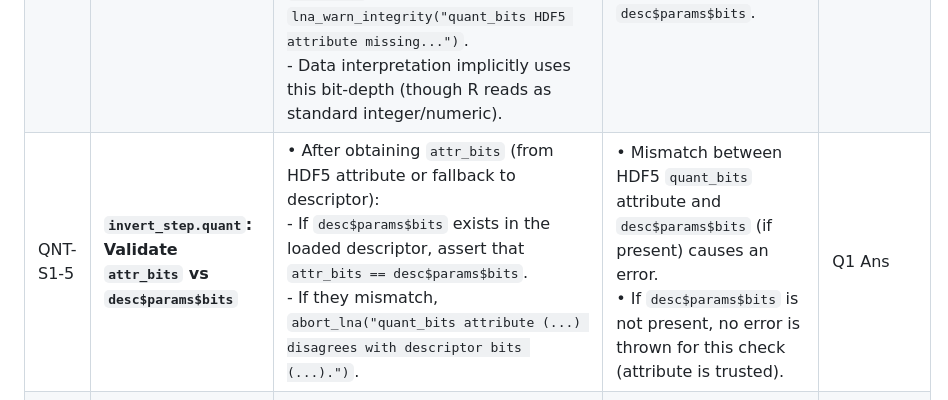
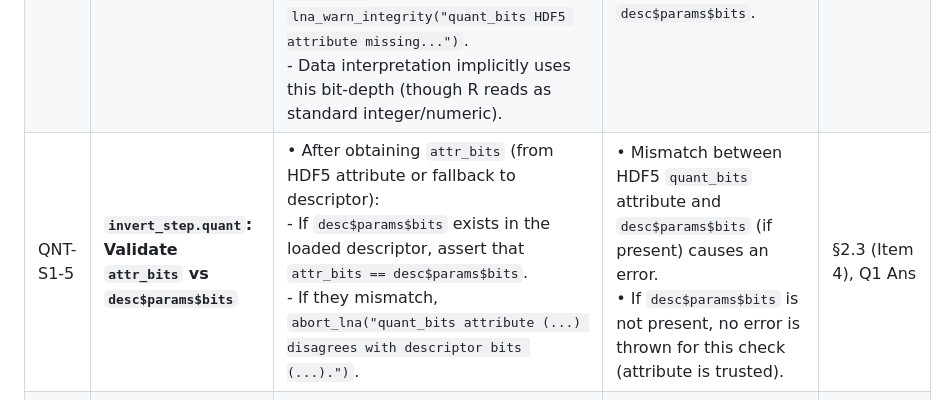
Before and after one commit to bbuchsbaum/neuroarchive, a Markdown page: raw-data/Quantization_proposal_and_sprint.md, the part around the change. Drawn GitHub-style.

Commit message:
Add appendix reference for QNT-S1-5

```diff
--- a/raw-data/Quantization_proposal_and_sprint.md
+++ b/raw-data/Quantization_proposal_and_sprint.md
@@ -183,7 +183,7 @@ Okay, here are granular tickets for **Sprint 1** of implementing the "Rock-Solid
 | QNT-S1-2 | **`forward_step.quant`: Narrow Integer Storage (uint8/uint16)**   | • In `forward_step.quant`, after quantization and clipping to $[0, 2^{bits}-1]$: <br>  - Determine `storage_type_str = if (bits <= 8) "uint8" else "uint16"`. <br>  - Convert quantized data $Q(X)$ to this type (e.g., `storage.mode(Q_X_clipped) <- "integer"`, then ensure it's treated as unsigned by HDF5 writer). <br>  - Modify `h5_write_dataset` (or its LNA caller) to accept `storage_type_str` and use appropriate HDF5 unsigned integer type (e.g., `H5T_STD_U8LE`, `H5T_STD_U16LE`). | • Quantized data is stored in HDF5 as `H5T_STD_U8LE` if `bits <= 8`, and `H5T_STD_U16LE` if `8 < bits <= 16`. <br> • HDF5 file size reflects the narrower integer storage.                                                                                                                                                                                                                                                             | §2.2 (Item 6)          |
 | QNT-S1-3 | **`forward_step.quant`: Write `quant_bits` HDF5 Attribute**       | • After writing the `quantized_values` HDF5 dataset, attach an HDF5 attribute named `quant_bits` directly to this dataset. <br> • The value of this attribute is the integer `bits` parameter used for quantization. <br> • Use `lna:::h5_attr_write()`.                                                                                                                                                                                           | • The `quantized_values` dataset in the HDF5 file has an integer attribute `quant_bits` with the correct value.                                                                                                                                                                                                                                                                                                            | §2.2 (Item 6a), Q1 Ans |
 | QNT-S1-4 | **`invert_step.quant`: Read & Use `quant_bits` HDF5 Attribute**   | • In `invert_step.quant`, before reading the `quantized_values` data: <br>  - Read the `quant_bits` HDF5 attribute from the `quantized_values` dataset using `lna:::h5_attr_read()`. Let this be `attr_bits`. <br>  - **Edge Case:** If `quant_bits` attribute is missing: use `desc$params$bits` as `attr_bits` and issue `lna_warn_integrity("quant_bits HDF5 attribute missing...")`. <br>  - Data interpretation implicitly uses this bit-depth (though R reads as standard integer/numeric). | • `invert_step.quant` reads the `quant_bits` attribute. <br> • If attribute missing, it warns and uses `desc$params$bits`.                                                                                                                                                                                                                                                                                                   | §2.3 (Item 3), Q1 Ans  |
-| QNT-S1-5 | **`invert_step.quant`: Validate `attr_bits` vs `desc$params$bits`**| • After obtaining `attr_bits` (from HDF5 attribute or fallback to descriptor): <br>  - If `desc$params$bits` exists in the loaded descriptor, assert that `attr_bits == desc$params$bits`. <br>  - If they mismatch, `abort_lna("quant_bits attribute (...) disagrees with descriptor bits (...).")`.                                                                                                                                   | • Mismatch between HDF5 `quant_bits` attribute and `desc$params$bits` (if present) causes an error. <br> • If `desc$params$bits` is not present, no error is thrown for this check (attribute is trusted).                                                                                                                                                                                                              | Q1 Ans                 |
+| QNT-S1-5 | **`invert_step.quant`: Validate `attr_bits` vs `desc$params$bits`**| • After obtaining `attr_bits` (from HDF5 attribute or fallback to descriptor): <br>  - If `desc$params$bits` exists in the loaded descriptor, assert that `attr_bits == desc$params$bits`. <br>  - If they mismatch, `abort_lna("quant_bits attribute (...) disagrees with descriptor bits (...).")`.                                                                                                                                   | • Mismatch between HDF5 `quant_bits` attribute and `desc$params$bits` (if present) causes an error. <br> • If `desc$params$bits` is not present, no error is thrown for this check (attribute is trusted).                                                                                                                                                                                                              | §2.3 (Item 4), Q1 Ans |
 | QNT-S1-6 | **`forward_step.quant`: Store Scale/Offset as float32**         | • When storing `scale` and `offset` parameters to HDF5 (global or per-voxel): <br>  - Ensure they are written as `float32` (single precision). <br>  - Modify `h5_write_dataset` or its LNA caller to support writing `float32`.                                                                                                                                                                                                          | • `quant_scale` and `quant_offset` HDF5 datasets are stored as single-precision floating-point numbers. <br> • Metadata size for these parameters is reduced.                                                                                                                                                                                                                                                                   | §1 (Lock-down)         |
 | QNT-S1-7 | **Unit Tests for Integer Storage & `quant_bits` Attribute**       | • Test that `bits=1..8` results in `uint8` storage (check HDF5 type). <br> • Test that `bits=9..16` results in `uint16` storage. <br> • Test `quant_bits` attribute is correctly written and read. <br> • Test validation of `quant_bits` attribute vs. `desc$params$bits` (match and mismatch cases). <br> • Test fallback and warning if `quant_bits` attribute is missing. <br> • Test scale/offset are stored as float32.                                | • All unit tests pass. <br> • Data storage types and attribute handling are verified.                                                                                                                                                                                                                                                                                                                              | -                      |
 
```
